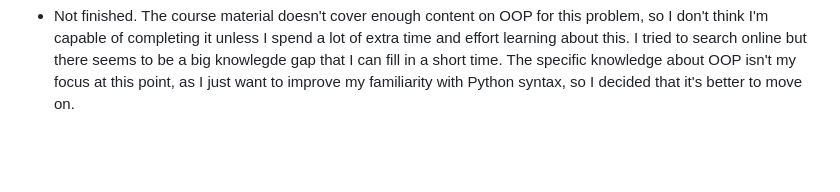
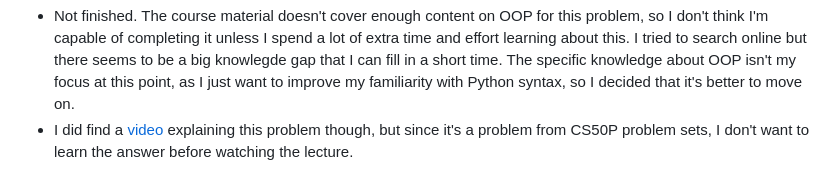
Before and after one commit to hxr413/Harvard-CS50-2023, a Markdown page: Week6/README.md, the part around the change. Rendered like a GitHub page; blank space fills up the shorter version.

```diff
--- a/Week6/README.md
+++ b/Week6/README.md
@@ -53,3 +53,4 @@
 
 `jar.py`
 - Not finished. The course material doesn't cover enough content on OOP for this problem, so I don't think I'm capable of completing it unless I spend a lot of extra time and effort learning about this. I tried to search online but there seems to be a big knowlegde gap that I can fill in a short time. The specific knowledge about OOP isn't my focus at this point, as I just want to improve my familiarity with Python syntax, so I decided that it's better to move on.
+- I did find a [video](https://www.youtube.com/watch?v=HtO8bQos6bs) explaining this problem though, but since it's a problem from CS50P problem sets, I don't want to learn the answer before watching the lecture.
```
